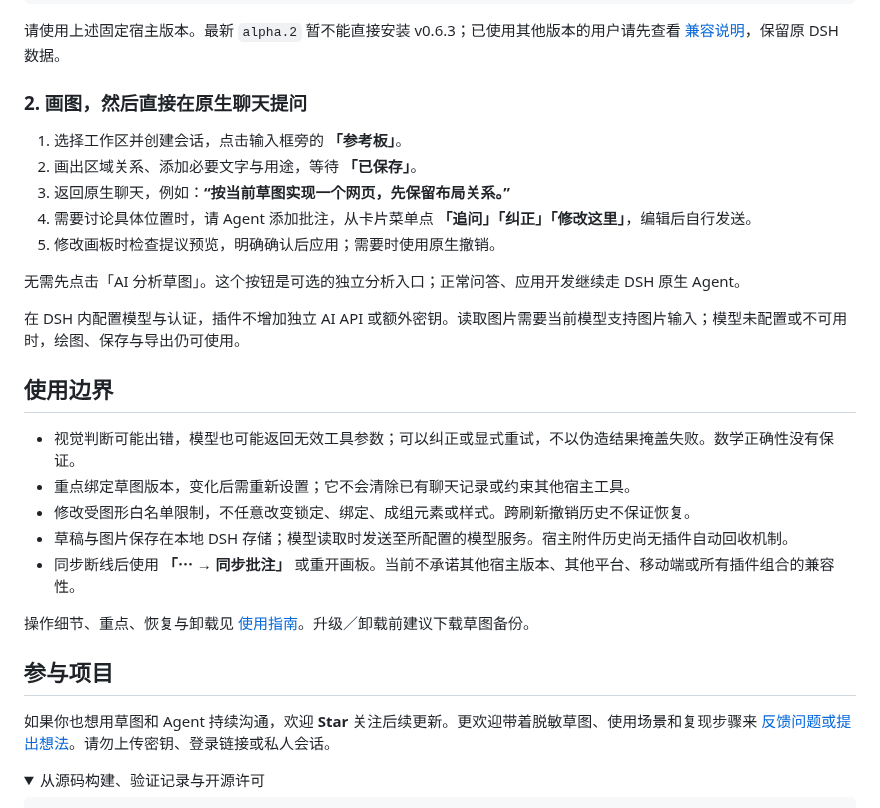
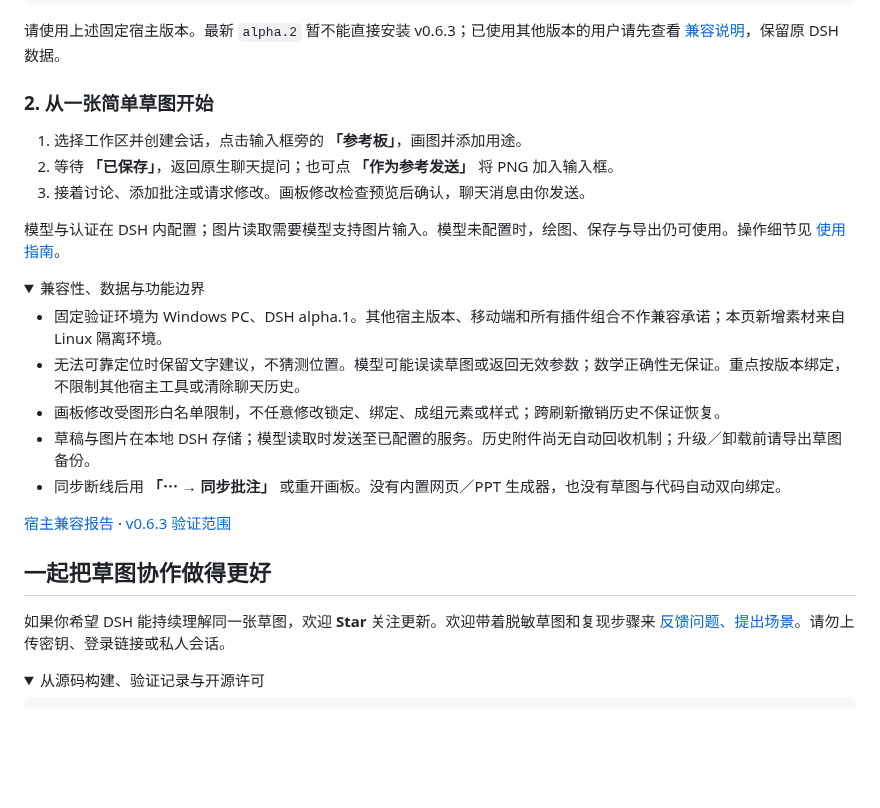
Before and after one commit to Amadeus2027/dsh-sketch-reference, a Markdown page: README.md, the part around one of its changes. Drawn GitHub-style; folded sections open; blank space fills up the shorter version.

```diff
--- a/README.md
+++ b/README.md
@@ -75,31 +75,30 @@ dsh web
 
 请使用上述固定宿主版本。最新 `alpha.2` 暂不能直接安装 v0.6.3；已使用其他版本的用户请先查看 [兼容说明](https://github.com/Amadeus2027/dsh-sketch-reference/blob/main/docs/dsh-compatibility.md)，保留原 DSH 数据。
 
-### 2. 画图，然后直接在原生聊天提问
+### 2. 从一张简单草图开始
 
-1. 选择工作区并创建会话，点击输入框旁的 **「参考板」**。
-2. 画出区域关系、添加必要文字与用途，等待 **「已保存」**。
-3. 返回原生聊天，例如：**“按当前草图实现一个网页，先保留布局关系。”**
-4. 需要讨论具体位置时，请 Agent 添加批注，从卡片菜单点 **「追问」「纠正」「修改这里」**，编辑后自行发送。
-5. 修改画板时检查提议预览，明确确认后应用；需要时使用原生撤销。
+1. 选择工作区并创建会话，点击输入框旁的 **「参考板」**，画图并添加用途。
+2. 等待 **「已保存」**，返回原生聊天提问；也可点 **「作为参考发送」** 将 PNG 加入输入框。
+3. 接着讨论、添加批注或请求修改。画板修改检查预览后确认，聊天消息由你发送。
 
-无需先点击「AI 分析草图」。这个按钮是可选的独立分析入口；正常问答、应用开发继续走 DSH 原生 Agent。
+模型与认证在 DSH 内配置；图片读取需要模型支持图片输入。模型未配置时，绘图、保存与导出仍可使用。操作细节见 [使用指南](docs/usage.md)。
 
-在 DSH 内配置模型与认证，插件不增加独立 AI API 或额外密钥。读取图片需要当前模型支持图片输入；模型未配置或不可用时，绘图、保存与导出仍可使用。
+<details>
+<summary>兼容性、数据与功能边界</summary>
 
-## 使用边界
+- 固定验证环境为 Windows PC、DSH alpha.1。其他宿主版本、移动端和所有插件组合不作兼容承诺；本页新增素材来自 Linux 隔离环境。
+- 无法可靠定位时保留文字建议，不猜测位置。模型可能误读草图或返回无效参数；数学正确性无保证。重点按版本绑定，不限制其他宿主工具或清除聊天历史。
+- 画板修改受图形白名单限制，不任意修改锁定、绑定、成组元素或样式；跨刷新撤销历史不保证恢复。
+- 草稿与图片在本地 DSH 存储；模型读取时发送至已配置的服务。历史附件尚无自动回收机制；升级／卸载前请导出草图备份。
+- 同步断线后用 **「⋯ → 同步批注」** 或重开画板。没有内置网页／PPT 生成器，也没有草图与代码自动双向绑定。
 
-- 视觉判断可能出错，模型也可能返回无效工具参数；可以纠正或显式重试，不以伪造结果掩盖失败。数学正确性没有保证。
-- 重点绑定草图版本，变化后需重新设置；它不会清除已有聊天记录或约束其他宿主工具。
-- 修改受图形白名单限制，不任意改变锁定、绑定、成组元素或样式。跨刷新撤销历史不保证恢复。
-- 草稿与图片保存在本地 DSH 存储；模型读取时发送至所配置的模型服务。宿主附件历史尚无插件自动回收机制。
-- 同步断线后使用 **「⋯ → 同步批注」** 或重开画板。当前不承诺其他宿主版本、其他平台、移动端或所有插件组合的兼容性。
+[宿主兼容报告](docs/dsh-compatibility.md) · [v0.6.3 验证范围](docs/validation-v0.6.3.md)
 
-操作细节、重点、恢复与卸载见 [使用指南](docs/usage.md)。升级／卸载前建议下载草图备份。
+</details>
 
-## 参与项目
+## 一起把草图协作做得更好
 
-如果你也想用草图和 Agent 持续沟通，欢迎 **Star** 关注后续更新。更欢迎带着脱敏草图、使用场景和复现步骤来 [反馈问题或提出想法](https://github.com/Amadeus2027/dsh-sketch-reference/issues)。请勿上传密钥、登录链接或私人会话。
+如果你希望 DSH 能持续理解同一张草图，欢迎 **Star** 关注更新。欢迎带着脱敏草图和复现步骤来 [反馈问题、提出场景](https://github.com/Amadeus2027/dsh-sketch-reference/issues)。请勿上传密钥、登录链接或私人会话。
 
 <details>
 <summary>从源码构建、验证记录与开源许可</summary>
```
Also changed, not shown: other parts of README.md (+30 -30 lines), README.en.md (+45 -44 lines), docs/community-homepage.md (+15 -2 lines), docs/assets/v0.6.3/workflow.gif (added), 1 other file.
